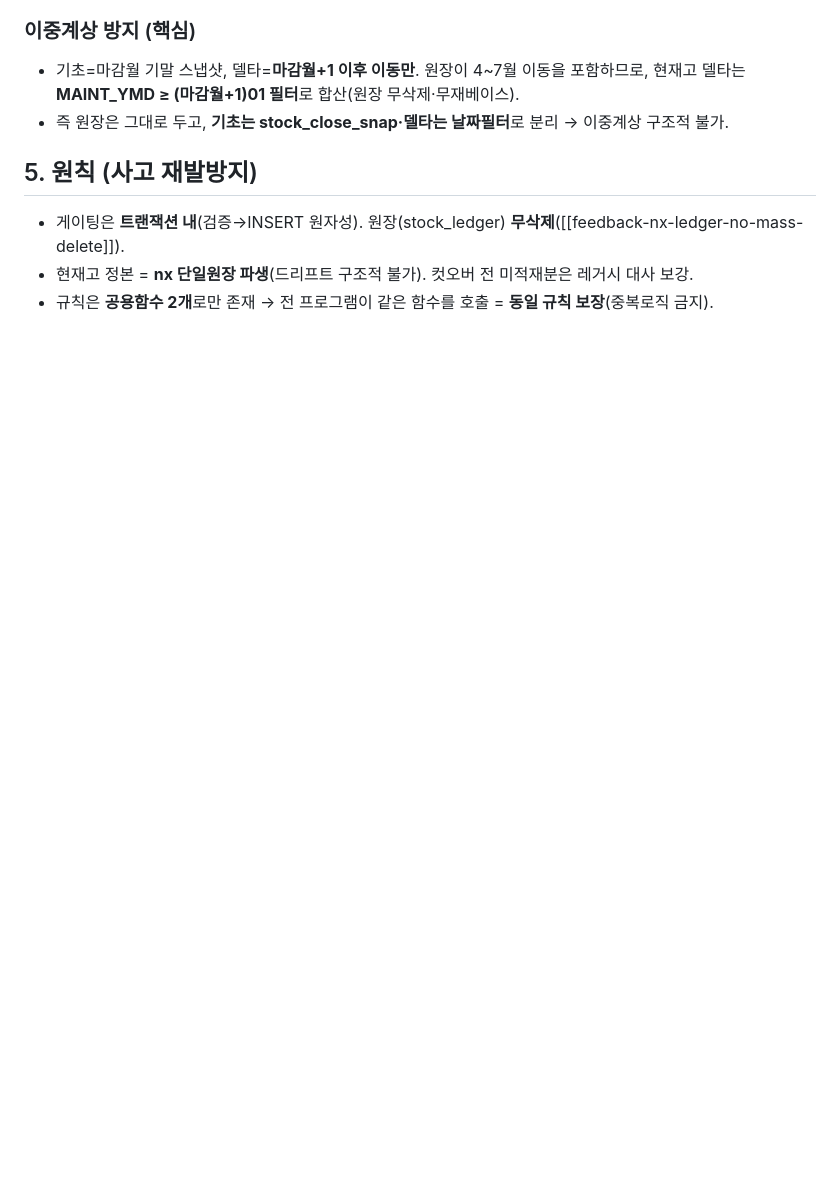
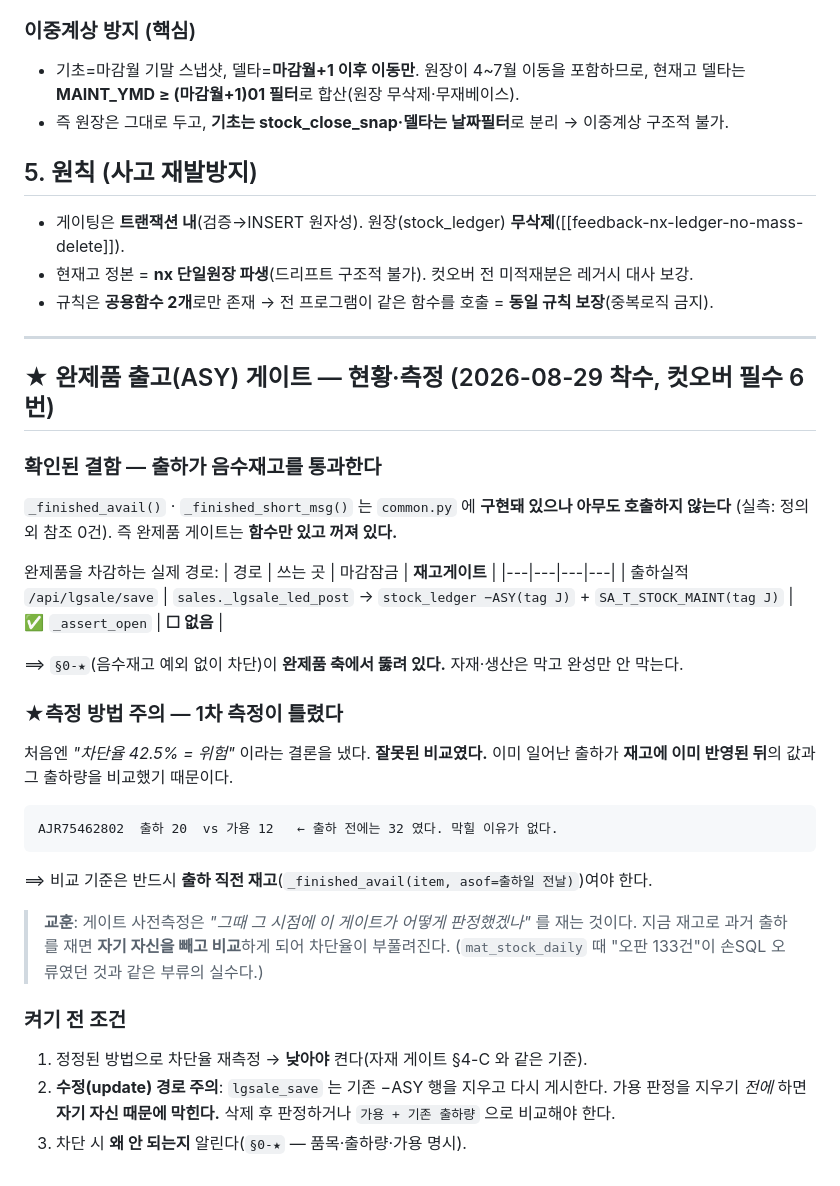
Before and after one commit to 0daeyhan0-bit/pnc-erp-web, a Markdown page: _schema/STOCK_GATING_CLOSE_LOCK_RULES.md, the part around the change. GitHub-like rendering; blank space fills up the shorter version.

````diff
--- a/_schema/STOCK_GATING_CLOSE_LOCK_RULES.md
+++ b/_schema/STOCK_GATING_CLOSE_LOCK_RULES.md
@@ -371,3 +371,37 @@ assert_open(cur, ymd, domain=None, cust=None)
 - 게이팅은 **트랜잭션 내**(검증→INSERT 원자성). 원장(stock_ledger) **무삭제**([[feedback-nx-ledger-no-mass-delete]]).
 - 현재고 정본 = **nx 단일원장 파생**(드리프트 구조적 불가). 컷오버 전 미적재분은 레거시 대사 보강.
 - 규칙은 **공용함수 2개**로만 존재 → 전 프로그램이 같은 함수를 호출 = **동일 규칙 보장**(중복로직 금지).
+
+---
+
+## ★ 완제품 출고(ASY) 게이트 — 현황·측정 (2026-08-29 착수, 컷오버 필수 6번)
+
+### 확인된 결함 — **출하가 음수재고를 통과한다**
+`_finished_avail()` · `_finished_short_msg()` 는 `common.py` 에 **구현돼 있으나 아무도 호출하지 않는다**
+(실측: 정의 외 참조 0건). 즉 완제품 게이트는 **함수만 있고 꺼져 있다.**
+
+완제품을 차감하는 실제 경로:
+| 경로 | 쓰는 곳 | 마감잠금 | **재고게이트** |
+|---|---|---|---|
+| 출하실적 `/api/lgsale/save` | `sales._lgsale_led_post` → `stock_ledger −ASY(tag J)` + `SA_T_STOCK_MAINT(tag J)` | ✅ `_assert_open` | **☐ 없음** |
+
+⟹ `§0-★`(음수재고 예외 없이 차단)이 **완제품 축에서 뚫려 있다.** 자재·생산은 막고 완성만 안 막는다.
+
+### ★측정 방법 주의 — 1차 측정이 틀렸다
+처음엔 *"차단율 42.5% = 위험"* 이라는 결론을 냈다. **잘못된 비교였다.**
+이미 일어난 출하가 **재고에 이미 반영된 뒤**의 값과 그 출하량을 비교했기 때문이다.
+```
+AJR75462802  출하 20  vs 가용 12   ← 출하 전에는 32 였다. 막힐 이유가 없다.
+```
+⟹ 비교 기준은 반드시 **출하 직전 재고**(`_finished_avail(item, asof=출하일 전날)`)여야 한다.
+
+> **교훈**: 게이트 사전측정은 *"그때 그 시점에 이 게이트가 어떻게 판정했겠나"* 를 재는 것이다.
+> 지금 재고로 과거 출하를 재면 **자기 자신을 빼고 비교**하게 되어 차단율이 부풀려진다.
+> (`mat_stock_daily` 때 "오판 133건"이 손SQL 오류였던 것과 같은 부류의 실수다.)
+
+### 켜기 전 조건
+1. 정정된 방법으로 차단율 재측정 → **낮아야** 켠다(자재 게이트 §4-C 와 같은 기준).
+2. **수정(update) 경로 주의**: `lgsale_save` 는 기존 −ASY 행을 지우고 다시 게시한다.
+   가용 판정을 지우기 *전에* 하면 **자기 자신 때문에 막힌다.** 삭제 후 판정하거나
+   `가용 + 기존 출하량` 으로 비교해야 한다.
+3. 차단 시 **왜 안 되는지** 알린다(`§0-★` — 품목·출하량·가용 명시).
````
Also changed, not shown: _schema/CUTOVER_CHECKLIST.md (+36 -0 lines).
